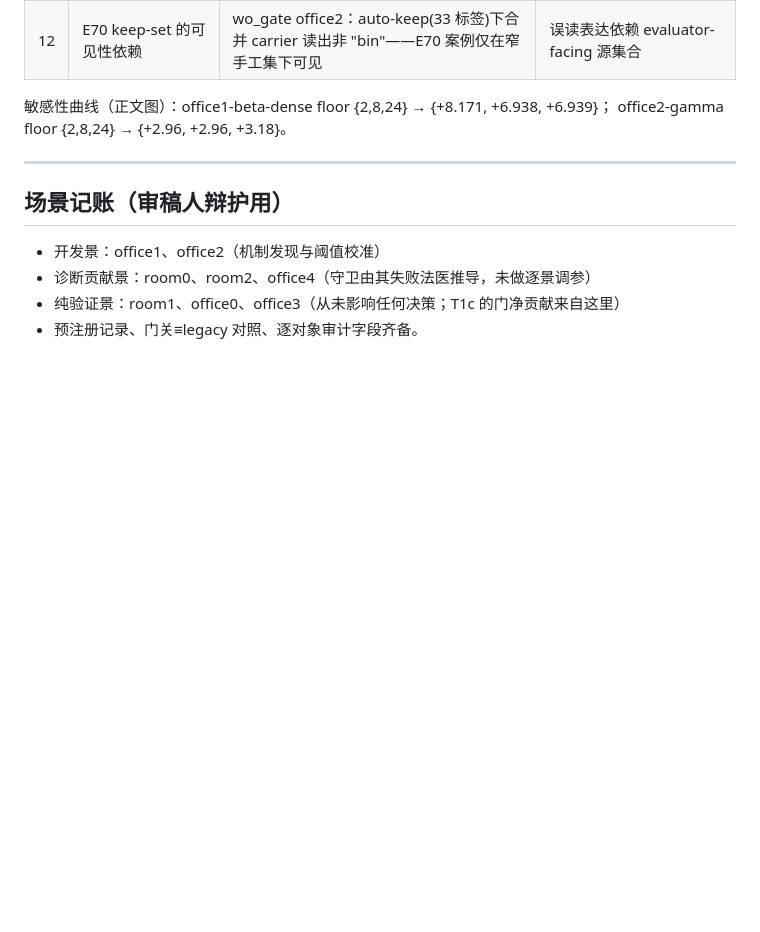
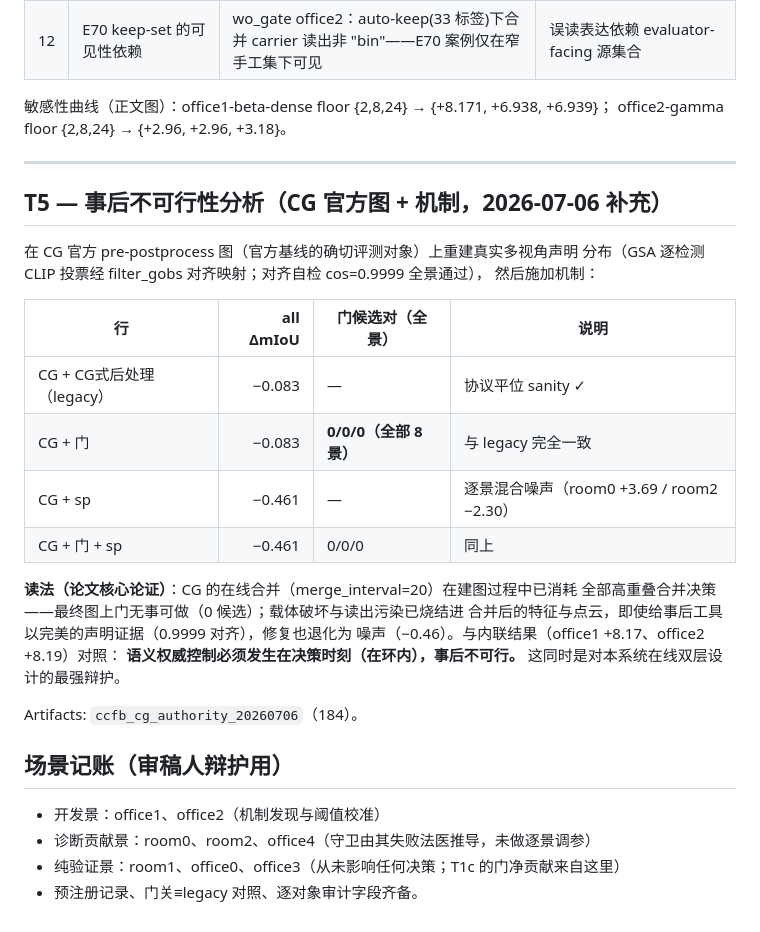
Before and after one commit to Xin200203/duograph3D, a Markdown page: docs/ccfb_tables_20260706.md, the part around the change. GitHub-like rendering; blank space fills up the shorter version.

Commit message:
T5 post-hoc infeasibility: authority control is only effective at decision time
CG-substrate rows complete: legacy postprocess = -0.083 (protocol parity
sanity), gate has ZERO merge candidates on all 8 scenes (CG's online
merge_interval=20 consumes every high-overlap decision during mapping), sp
degenerates to scene-mixed noise (-0.461) even with perfect declared evidence
(alignment cos 0.9999).  Contrasted with in-loop results (office1 +8.17,
office2 +8.19): destructive merges happen inside the mapping loop and the
evidence they destroy is unrecoverable post hoc — the central argument for
the online two-layer design.  Story v3 updated with the in-the-loop thesis.

Co-Authored-By: Claude Fable 5 <noreply@anthropic.com>

```diff
--- a/docs/ccfb_tables_20260706.md
+++ b/docs/ccfb_tables_20260706.md
@@ -114,6 +114,28 @@ office2-gamma floor {2,8,24} → {+2.96, +2.96, +3.18}。
 
 ---
 
+## T5 — 事后不可行性分析（CG 官方图 + 机制，2026-07-06 补充）
+
+在 CG 官方 pre-postprocess 图（官方基线的确切评测对象）上重建真实多视角声明
+分布（GSA 逐检测 CLIP 投票经 filter_gobs 对齐映射；对齐自检 cos=0.9999 全景通过），
+然后施加机制：
+
+| 行 | all ΔmIoU | 门候选对（全景） | 说明 |
+| --- | ---: | --- | --- |
+| CG + CG式后处理（legacy） | −0.083 | — | 协议平位 sanity ✓ |
+| CG + 门 | −0.083 | **0/0/0（全部 8 景）** | 与 legacy 完全一致 |
+| CG + sp | −0.461 | — | 逐景混合噪声（room0 +3.69 / room2 −2.30） |
+| CG + 门 + sp | −0.461 | 0/0/0 | 同上 |
+
+**读法（论文核心论证）**：CG 的在线合并（merge_interval=20）在建图过程中已消耗
+全部高重叠合并决策——最终图上门无事可做（0 候选）；载体破坏与读出污染已烧结进
+合并后的特征与点云，即使给事后工具以完美的声明证据（0.9999 对齐），修复也退化为
+噪声（−0.46）。与内联结果（office1 +8.17、office2 +8.19）对照：
+**语义权威控制必须发生在决策时刻（在环内），事后不可行。**
+这同时是对本系统在线双层设计的最强辩护。
+
+Artifacts: `ccfb_cg_authority_20260706`（184）。
+
 ## 场景记账（审稿人辩护用）
 
 - 开发景：office1、office2（机制发现与阈值校准）
```
Also changed, not shown: docs/ccfb_paper_story_v3_20260706.md (+13 -0 lines).
